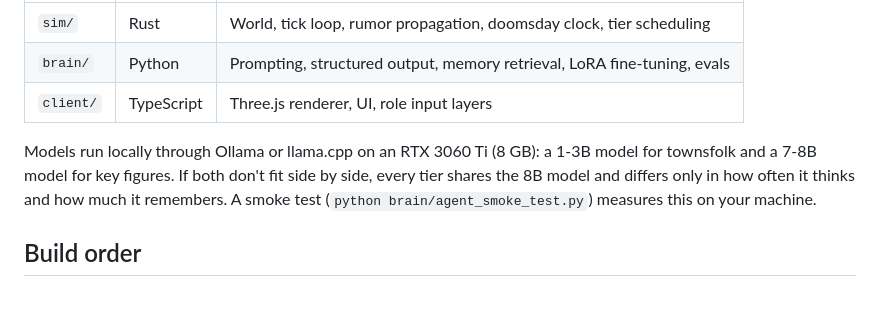
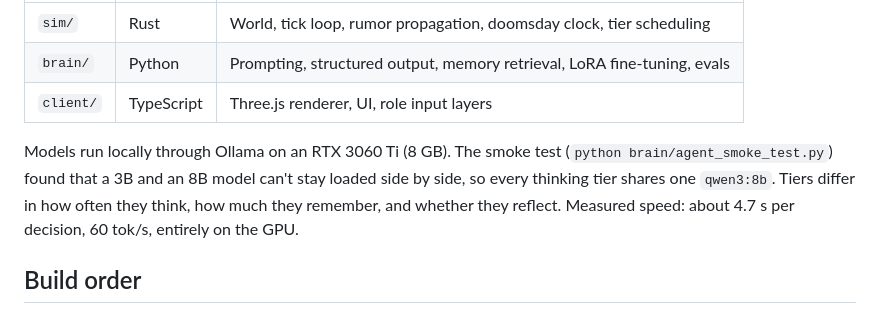
Before and after one commit to VarnoxL/last-vigil, a Markdown page: README.md, the part around the change. GitHub-like rendering.

Commit message:
Record smoke test results: one shared qwen3:8b, ~4.7s per decision

```diff
--- a/README.md
+++ b/README.md
@@ -59,7 +59,7 @@ Each language does what it's best at.
 | `brain/` | Python | Prompting, structured output, memory retrieval, LoRA fine-tuning, evals |
 | `client/` | TypeScript | Three.js renderer, UI, role input layers |
 
-Models run locally through Ollama or llama.cpp on an RTX 3060 Ti (8 GB): a 1-3B model for townsfolk and a 7-8B model for key figures. If both don't fit side by side, every tier shares the 8B model and differs only in how often it thinks and how much it remembers. A smoke test (`python brain/agent_smoke_test.py`) measures this on your machine.
+Models run locally through Ollama on an RTX 3060 Ti (8 GB). The smoke test (`python brain/agent_smoke_test.py`) found that a 3B and an 8B model can't stay loaded side by side, so every thinking tier shares one `qwen3:8b`. Tiers differ in how often they think, how much they remember, and whether they reflect. Measured speed: about 4.7 s per decision, 60 tok/s, entirely on the GPU.
 
 ## Build order
 
```
Also changed, not shown: PRD.md (+4 -3 lines).
